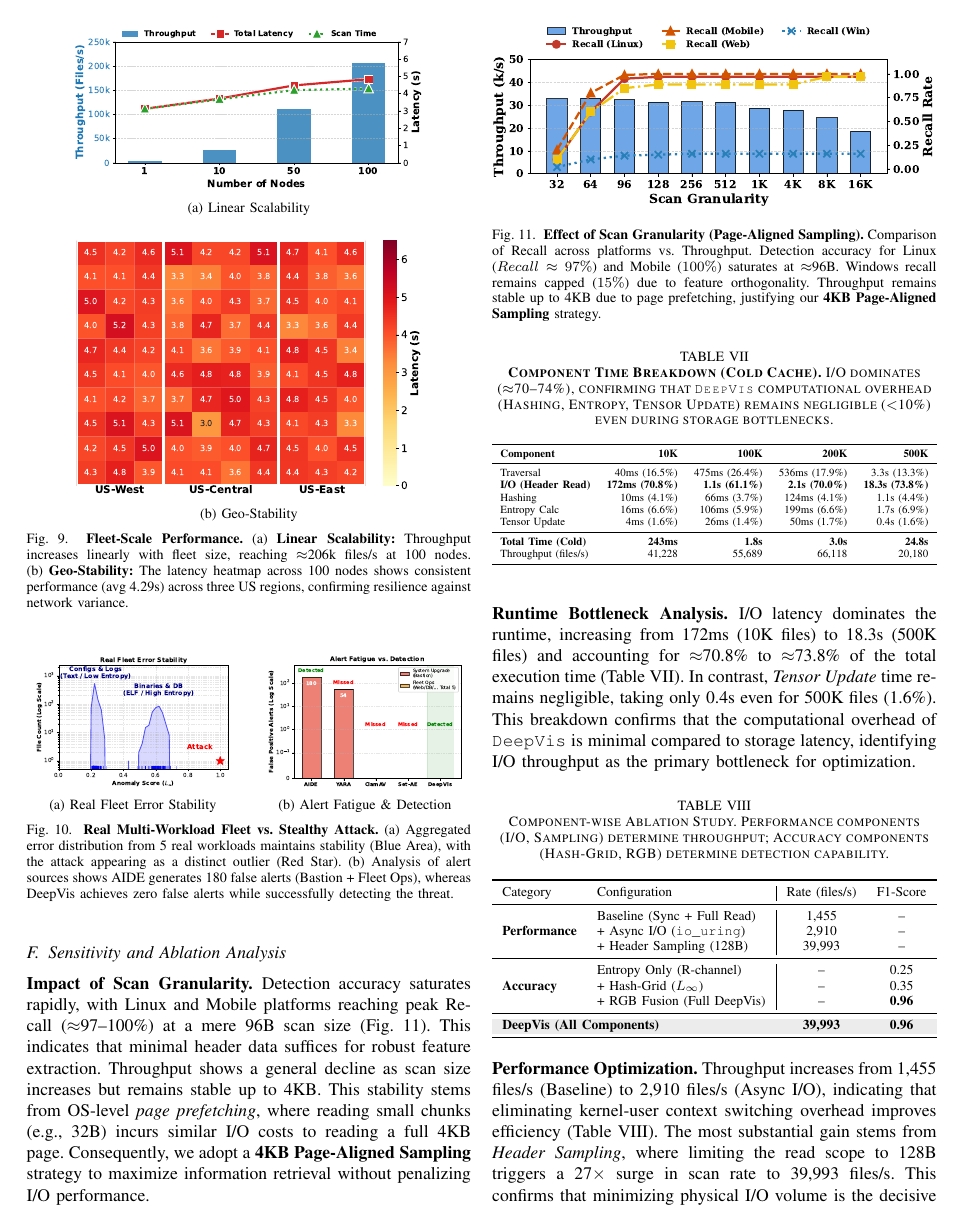
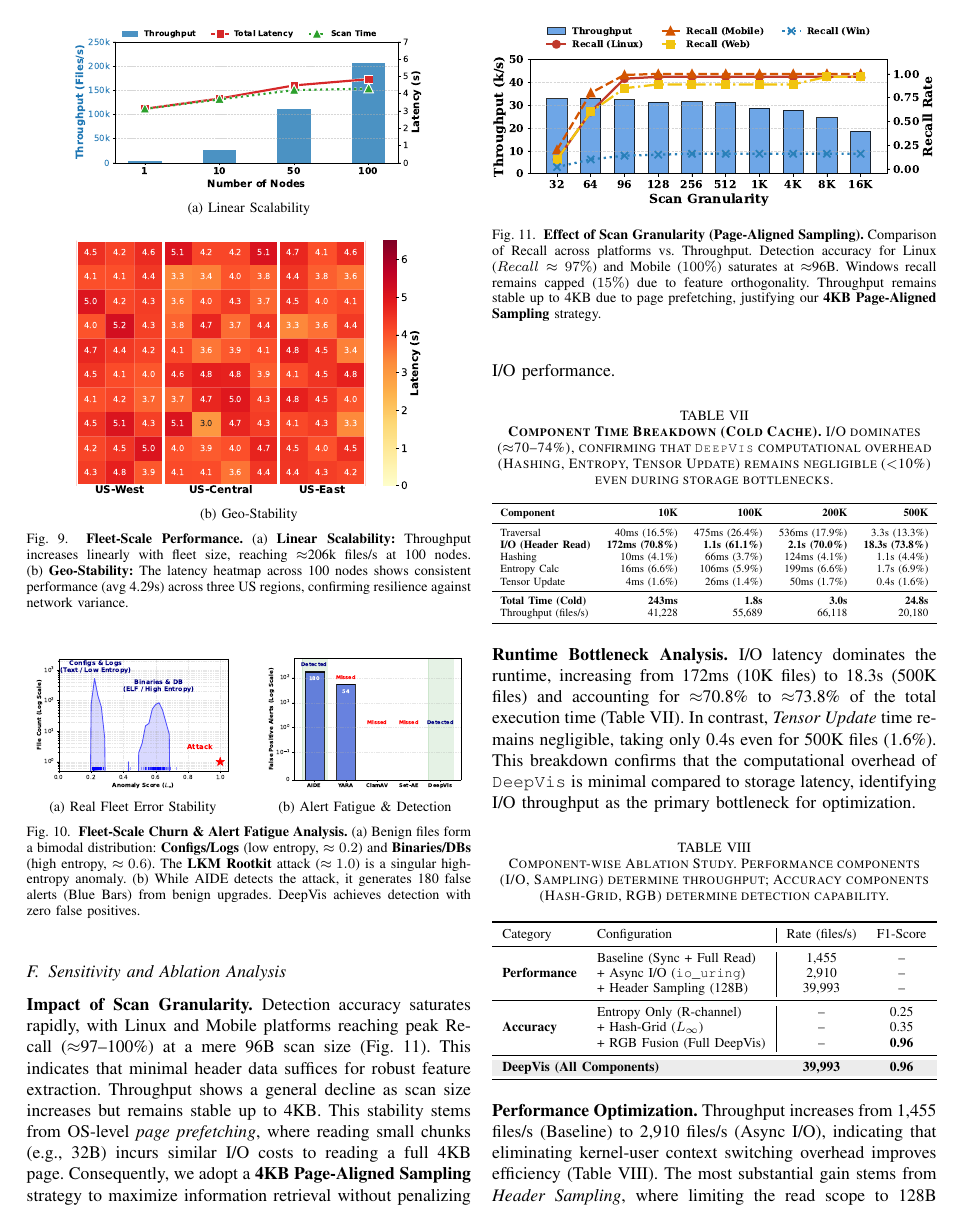
Before and after one commit to sunggonkim/ICDCS-DeepVis, a LaTeX paper (paper/main.tex, which reads paper/4. Evaluation.tex): page 9 of 12. Compiled offline with pdfLaTeX.

Commit message:
Enhance Churn Visuals: Blue/Red Theme and Detailed Caption

```diff
--- a/paper/4. Evaluation.tex
+++ b/paper/4. Evaluation.tex
@@ -187,7 +187,7 @@ Files ($N$) & Grid Saturation & Avg. Collisions & Recall \\
         \includegraphics[width=0.45\linewidth]{Figures/fig_churn_alerts.pdf}
         \label{fig:churn_alerts}
     }
-    \caption{\textbf{Real Multi-Workload Fleet vs. Stealthy Attack.} (a) Aggregated error distribution from 5 real workloads maintains stability (Blue Area), with the attack appearing as a distinct outlier (Red Star). (b) Analysis of alert sources shows AIDE generates 180 false alerts (Bastion + Fleet Ops), whereas DeepVis achieves zero false alerts while successfully detecting the threat.}
+    \caption{\textbf{Fleet-Scale Churn \& Alert Fatigue Analysis.} (a) Benign files form a bimodal distribution: \textbf{Configs/Logs} (low entropy, $\approx 0.2$) and \textbf{Binaries/DBs} (high entropy, $\approx 0.6$). The \textbf{LKM Rootkit} attack ($\approx 1.0$) is a singular high-entropy anomaly. (b) While AIDE detects the attack, it generates 180 false alerts (Blue Bars) from benign upgrades. DeepVis achieves detection with zero false positives.}
     \label{fig:churn_analysis}
 \end{figure}
 
```
Also changed, not shown: paper/Figures/fig_churn_alerts.pdf, paper/Figures/fig_churn_hist.pdf, paper/main.pdf, 2 other files.
